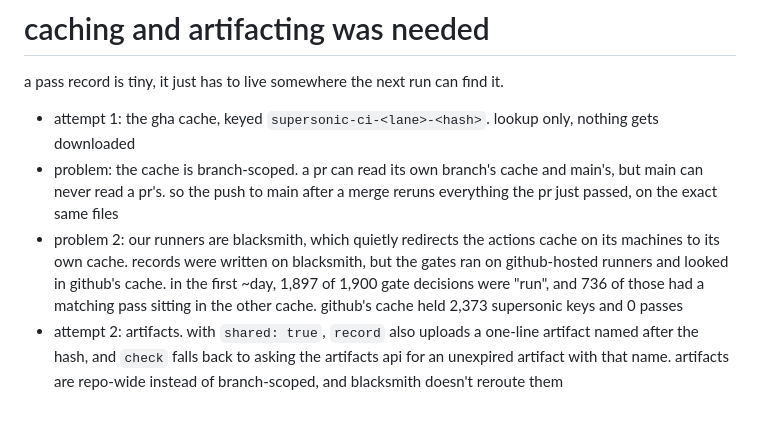
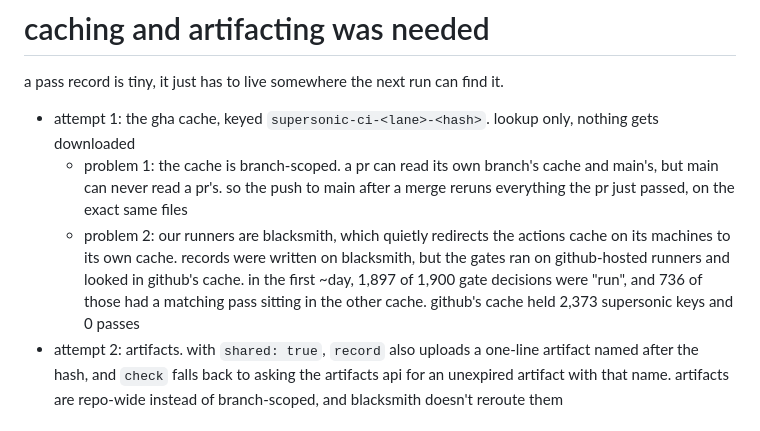
Before and after one commit to isaacchacko/savethebees, a Markdown page: content/dumps/ci-cannot-be-that-hard-for-monorepos.md, the part around the change. Drawn GitHub-style.

Commit message:
admin: edit ci-cannot-be-that-hard-for-monorepos.md

```diff
--- a/content/dumps/ci-cannot-be-that-hard-for-monorepos.md
+++ b/content/dumps/ci-cannot-be-that-hard-for-monorepos.md
@@ -101,8 +101,8 @@ the fix was the vocab lesson: steps are cheap, jobs aren't. the gates collapsed
 a pass record is tiny, it just has to live somewhere the next run can find it.
 
 - attempt 1: the gha cache, keyed `supersonic-ci-<lane>-<hash>`. lookup only, nothing gets downloaded
-- problem: the cache is branch-scoped. a pr can read its own branch's cache and main's, but main can never read a pr's. so the push to main after a merge reruns everything the pr just passed, on the exact same files
-- problem 2: our runners are blacksmith, which quietly redirects the actions cache on its machines to its own cache. records were written on blacksmith, but the gates ran on github-hosted runners and looked in github's cache. in the first ~day, 1,897 of 1,900 gate decisions were "run", and 736 of those had a matching pass sitting in the other cache. github's cache held 2,373 supersonic keys and 0 passes
+  - problem 1: the cache is branch-scoped. a pr can read its own branch's cache and main's, but main can never read a pr's. so the push to main after a merge reruns everything the pr just passed, on the exact same files
+  - problem 2: our runners are blacksmith, which quietly redirects the actions cache on its machines to its own cache. records were written on blacksmith, but the gates ran on github-hosted runners and looked in github's cache. in the first ~day, 1,897 of 1,900 gate decisions were "run", and 736 of those had a matching pass sitting in the other cache. github's cache held 2,373 supersonic keys and 0 passes
 - attempt 2: artifacts. with `shared: true`, `record` also uploads a one-line artifact named after the hash, and `check` falls back to asking the artifacts api for an unexpired artifact with that name. artifacts are repo-wide instead of branch-scoped, and blacksmith doesn't reroute them
 
 # pr + main = lots of dedupe
```
